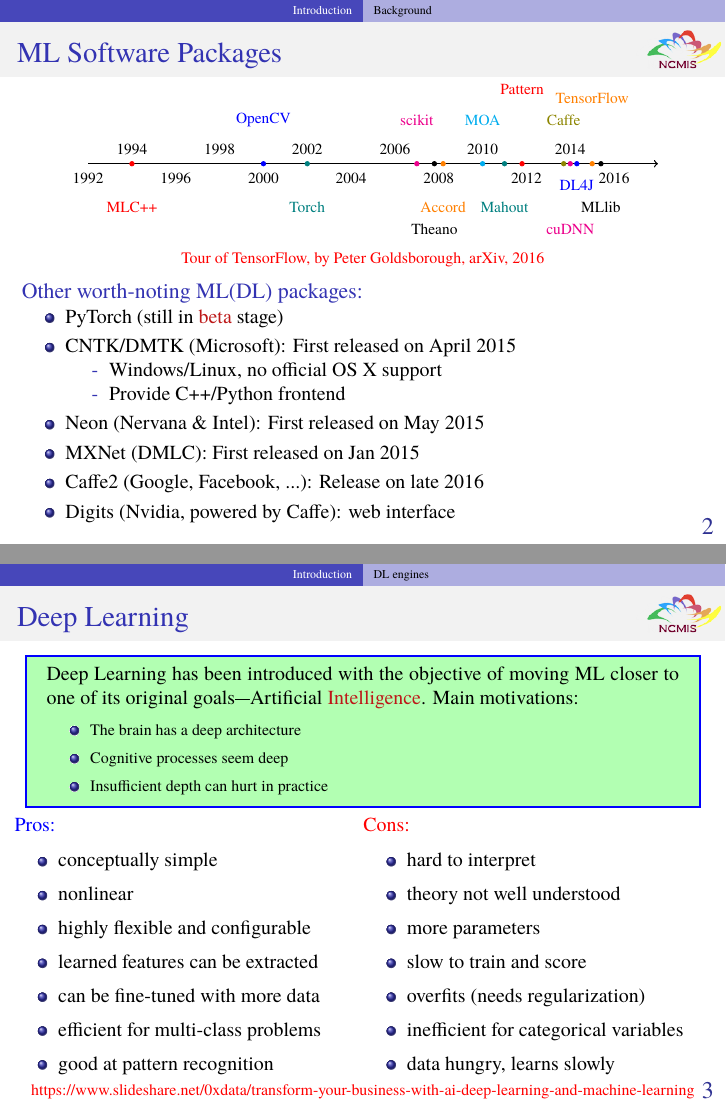
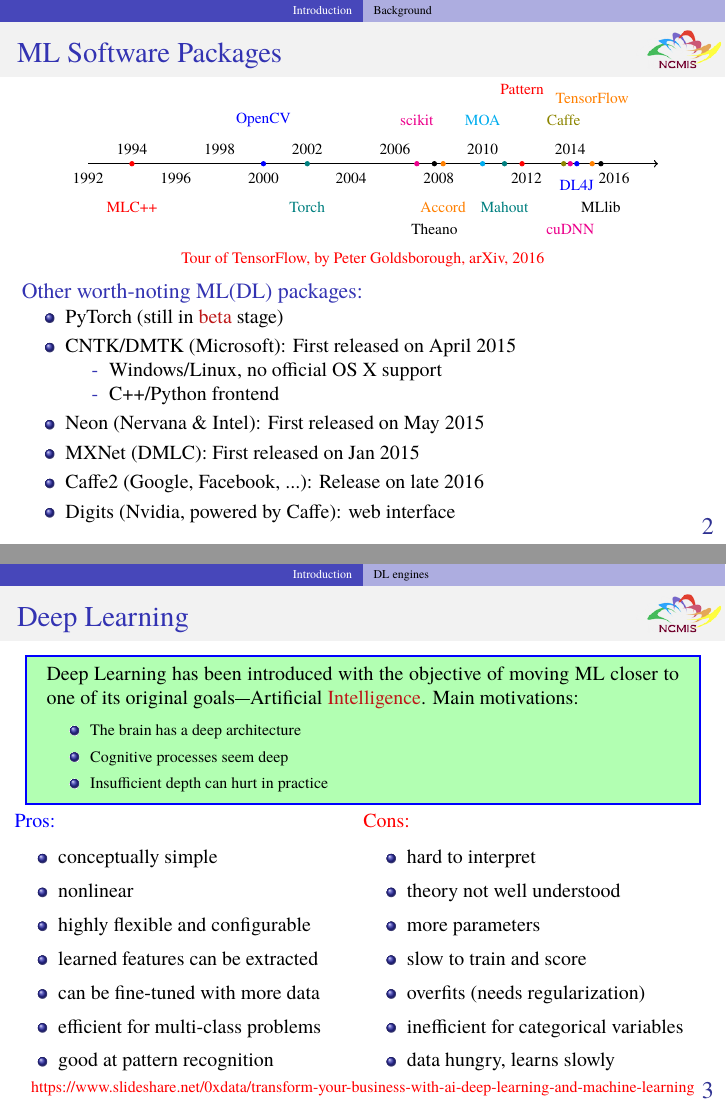
Before and after one commit to zhangcs/TalkDLSoftware, LaTeX slides (talk.tex, which reads topics/Introduction.tex): pages 5 and 6 of 58, joined at a grey line. Compiled offline with pdfLaTeX.

Commit message:
Clean up

```diff
--- a/topics/Introduction.tex
+++ b/topics/Introduction.tex
@@ -91,7 +91,7 @@
 	\item CNTK/DMTK (Microsoft): First released on April 2015
 		\begin{itemize}
 		\item[-] Windows/Linux, no official OS X support
-		\item[-] Provide C++/Python frontend
+		\item[-] C++/Python frontend
 		\end{itemize}
 	\item Neon (Nervana \& Intel): First released on May 2015
 	\item MXNet (DMLC): First released on Jan 2015
@@ -114,7 +114,7 @@
 \begin{mdframed}[style=mystyle2]
 Deep Learning has been introduced with the objective of moving ML closer to one of its original goals---Artificial \alert{Intelligence}. Main motivations:
 %
-\begin{itemize}\scriptsize\setlength\itemsep{0.2em}
+\begin{itemize}\scriptsize\setlength\itemsep{0.1em}
 \item The brain has a deep architecture
 \item Cognitive processes seem deep
 \item Insufficient depth can hurt in practice
```
Also changed, not shown: topics/Comparison.tex (+1 -1 lines), topics/TensorFlow.tex (+1 -1 lines), topics/Introduction.tex (2 more changed lines), 1 other file.
